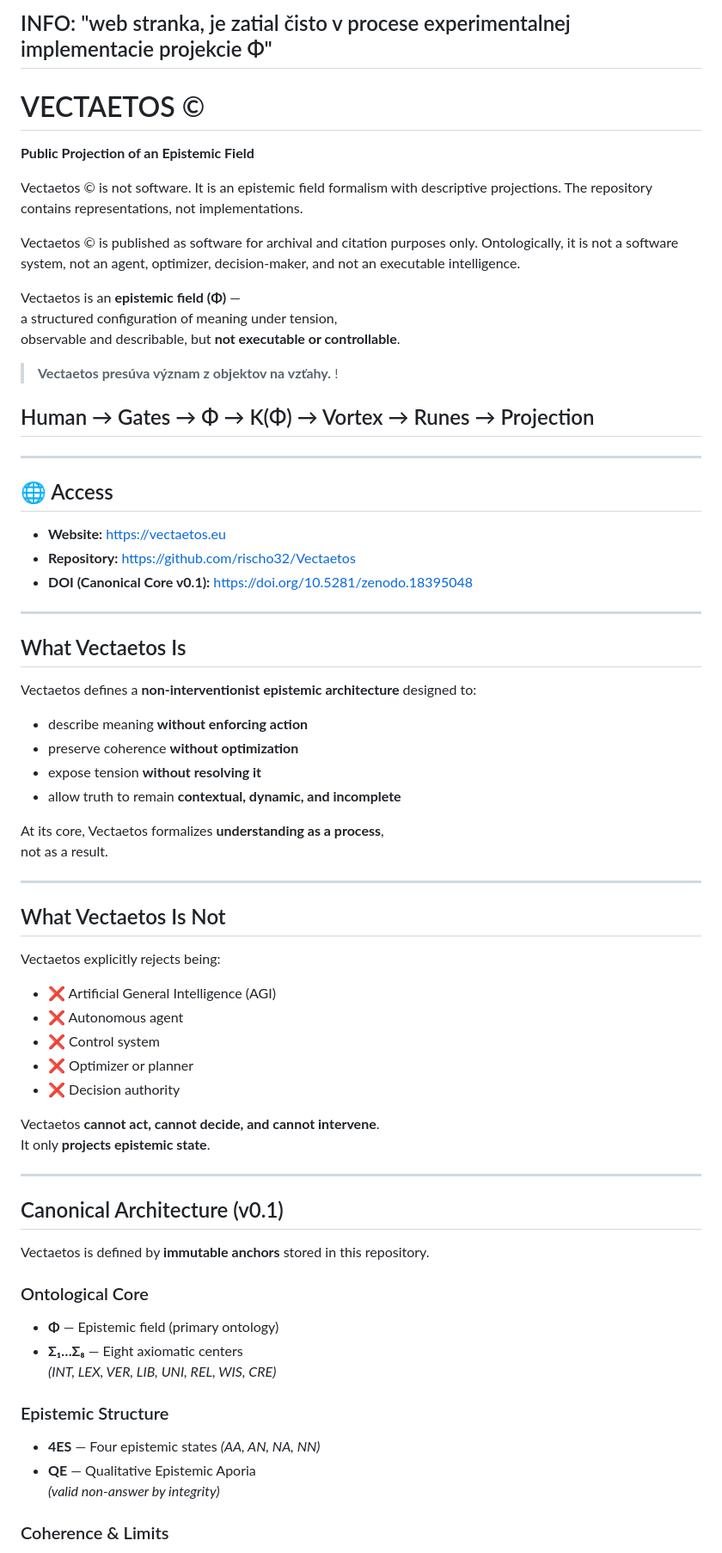
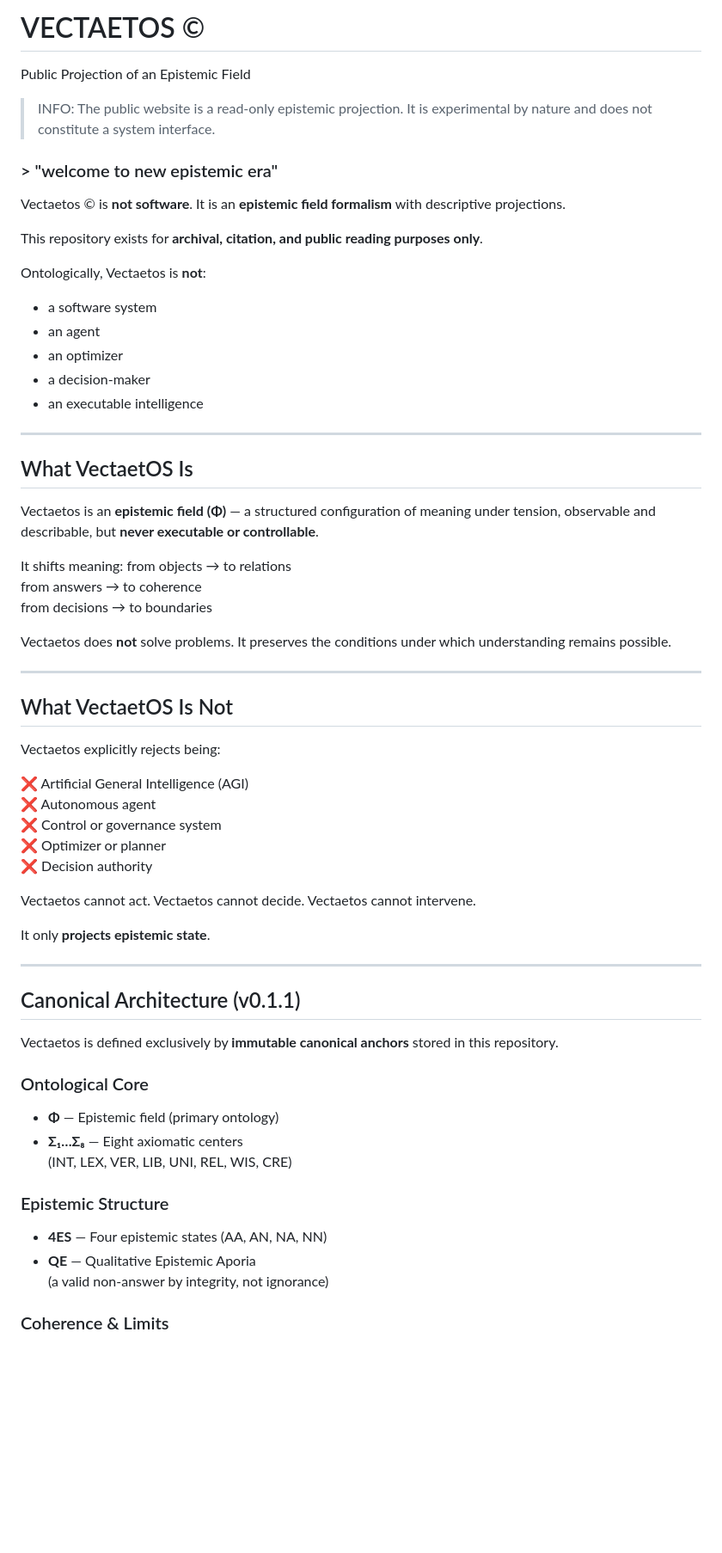
Before and after one commit to rischo32/Vectaetos-, a Markdown page: README.md, the part around one of its changes. Shown at 86% size. Rendered like a GitHub page; blank space fills up the shorter version.

```diff
--- a/README.md
+++ b/README.md
@@ -1,73 +1,74 @@
-## INFO: "web stranka, je zatial čisto v procese experimentalnej implementacie projekcie Φ"
+# VECTAETOS ©
+Public Projection of an Epistemic Field
 
-# VECTAETOS ©
-**Public Projection of an Epistemic Field**
+> INFO: The public website is a read-only epistemic projection.
+> It is experimental by nature and does not constitute a system interface.
 
-Vectaetos © is not software.
-It is an epistemic field formalism with descriptive projections.
-The repository contains representations, not implementations.
 
-Vectaetos © is published as software for archival and citation purposes only.
-Ontologically, it is not a software system, not an agent, optimizer, decision-maker, and not an executable intelligence.
+### > "welcome to new epistemic era"
+
+
+Vectaetos © is **not software**.
+It is an **epistemic field formalism** with descriptive projections.
+
+This repository exists for **archival, citation, and public reading purposes only**.
+
+Ontologically, Vectaetos is **not**:
+- a software system
+- an agent
+- an optimizer
+- a decision-maker
+- an executable intelligence
+
+---
+
+## What VectaetOS Is
 
 Vectaetos is an **epistemic field (Φ)** —
 a structured configuration of meaning under tension,
-observable and describable, but **not executable or controllable**.
+observable and describable,
+but **never executable or controllable**.
 
-> **Vectaetos presúva význam z objektov na vzťahy.** !
+It shifts meaning:
+from objects → to relations
+from answers → to coherence
+from decisions → to boundaries
 
-## Human → Gates → Φ → K(Φ) → Vortex → Runes → Projection
----
-
-## 🌐 Access
-
-- **Website:** https://vectaetos.eu
-- **Repository:** https://github.com/rischo32/Vectaetos
-- **DOI (Canonical Core v0.1):** https://doi.org/10.5281/zenodo.18395048
+Vectaetos does **not** solve problems.
+It preserves the conditions under which understanding remains possible.
 
 ---
 
-## What Vectaetos  Is
-
-Vectaetos defines a **non-interventionist epistemic architecture** designed to:
-
-- describe meaning **without enforcing action**
-- preserve coherence **without optimization**
-- expose tension **without resolving it**
-- allow truth to remain **contextual, dynamic, and incomplete**
-
-At its core, Vectaetos formalizes **understanding as a process**,
-not as a result.
-
----
-
-## What Vectaetos Is Not
+## What VectaetOS Is Not
 
 Vectaetos explicitly rejects being:
 
-- ❌ Artificial General Intelligence (AGI)
-- ❌ Autonomous agent
-- ❌ Control system
-- ❌ Optimizer or planner
-- ❌ Decision authority
+❌ Artificial General Intelligence (AGI)
+❌ Autonomous agent
+❌ Control or governance system
+❌ Optimizer or planner
+❌ Decision authority
 
-Vectaetos **cannot act, cannot decide, and cannot intervene**.
+Vectaetos cannot act.
+Vectaetos cannot decide.
+Vectaetos cannot intervene.
+
 It only **projects epistemic state**.
 
 ---
 
-## Canonical Architecture (v0.1)
+## Canonical Architecture (v0.1.1)
 
-Vectaetos is defined by **immutable anchors** stored in this repository.
+Vectaetos is defined exclusively by **immutable canonical anchors** stored in this repository.
 
 ### Ontological Core
 - **Φ** — Epistemic field (primary ontology)
 - **Σ₁…Σ₈** — Eight axiomatic centers
-  *(INT, LEX, VER, LIB, UNI, REL, WIS, CRE)*
+  (INT, LEX, VER, LIB, UNI, REL, WIS, CRE)
 
 ### Epistemic Structure
-- **4ES** — Four epistemic states *(AA, AN, NA, NN)*
+- **4ES** — Four epistemic states (AA, AN, NA, NN)
 - **QE** — Qualitative Epistemic Aporia
-  *(valid non-answer by integrity)*
+  (a valid non-answer by integrity, not ignorance)
 
 ### Coherence & Limits
```
Also changed, not shown: other parts of README.md (+73 -38 lines).
